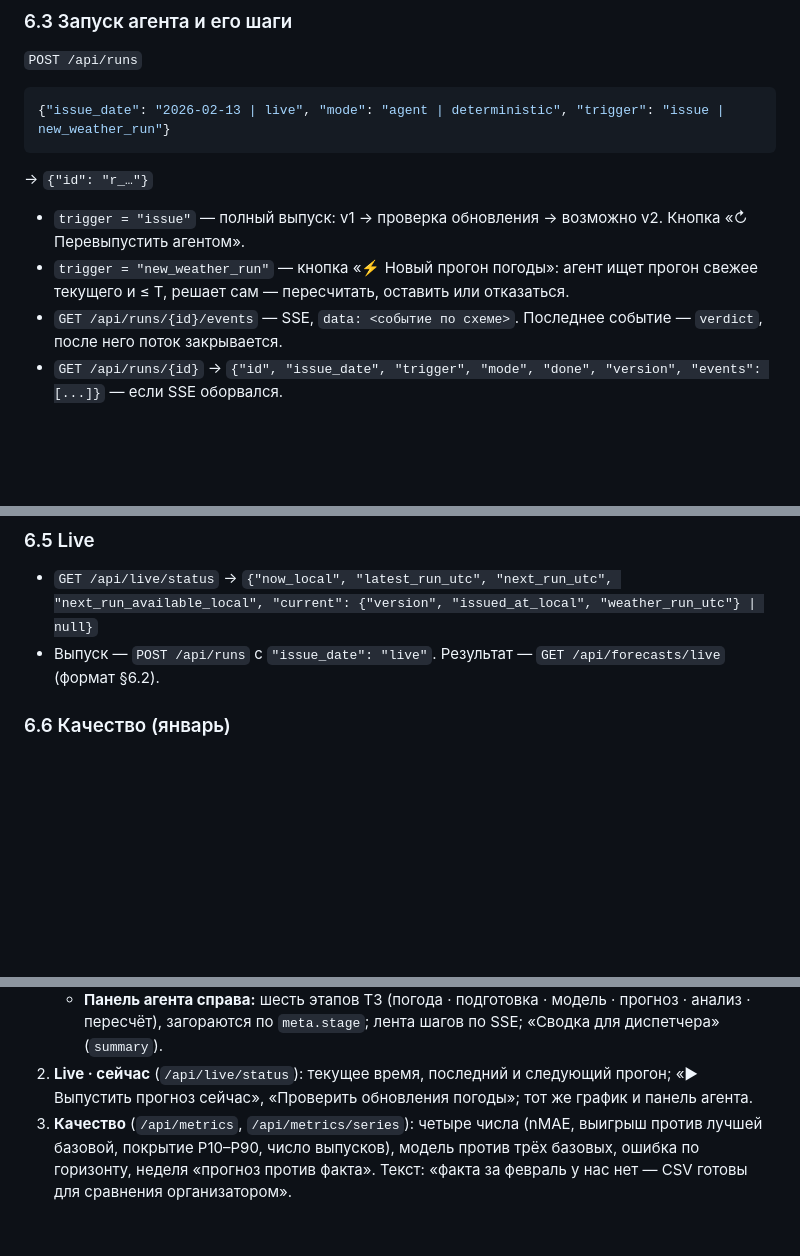
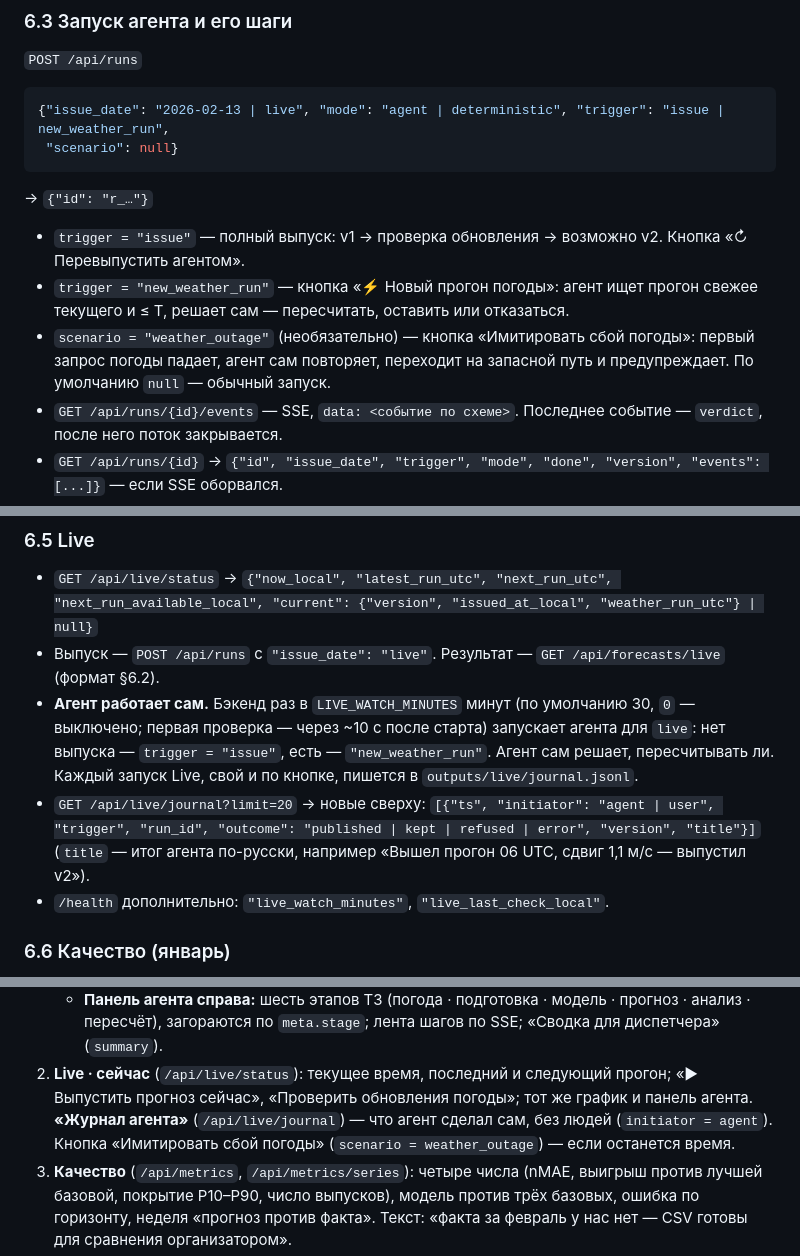
Before and after one commit to BAITC-Hacks/hack-07de2d2d-pushin-code, a Markdown page: docs/CONTRACT.md, 3 parts joined by grey strips. GitHub-like rendering; blank space fills up the shorter version.

Commit message:
[T0] contract v0.5: autonomous live watcher with a journal; weather outage scenario

````diff
--- a/docs/CONTRACT.md
+++ b/docs/CONTRACT.md
@@ -175,12 +176,15 @@ agent.run_issue(issue_date: str, *, mode: str = "agent", trigger: str = "issue",
 ### 6.3 Запуск агента и его шаги
 `POST /api/runs`
 ```json
-{"issue_date": "2026-02-13 | live", "mode": "agent | deterministic", "trigger": "issue | new_weather_run"}
+{"issue_date": "2026-02-13 | live", "mode": "agent | deterministic", "trigger": "issue | new_weather_run",
+ "scenario": null}
 ```
 → `{"id": "r_…"}`
 - `trigger = "issue"` — полный выпуск: v1 → проверка обновления → возможно v2. Кнопка «↻ Перевыпустить агентом».
 - `trigger = "new_weather_run"` — кнопка «⚡ Новый прогон погоды»: агент ищет прогон свежее текущего и ≤ T,
   решает сам — пересчитать, оставить или отказаться.
+- `scenario = "weather_outage"` (необязательно) — кнопка «Имитировать сбой погоды»: первый запрос погоды падает,
+  агент сам повторяет, переходит на запасной путь и предупреждает. По умолчанию `null` — обычный запуск.
 - `GET /api/runs/{id}/events` — SSE, `data: <событие по схеме>`. Последнее событие — `verdict`, после него
   поток закрывается.
 - `GET /api/runs/{id}` → `{"id", "issue_date", "trigger", "mode", "done", "version", "events": [...]}` —
@@ -197,6 +201,14 @@ agent.run_issue(issue_date: str, *, mode: str = "agent", trigger: str = "issue",
 - `GET /api/live/status` →
   `{"now_local", "latest_run_utc", "next_run_utc", "next_run_available_local", "current": {"version", "issued_at_local", "weather_run_utc"} | null}`
 - Выпуск — `POST /api/runs` с `"issue_date": "live"`. Результат — `GET /api/forecasts/live` (формат §6.2).
+- **Агент работает сам.** Бэкенд раз в `LIVE_WATCH_MINUTES` минут (по умолчанию 30, `0` — выключено; первая
+  проверка — через ~10 с после старта) запускает агента для `live`: нет выпуска — `trigger = "issue"`, есть —
+  `"new_weather_run"`. Агент сам решает, пересчитывать ли. Каждый запуск Live, свой и по кнопке, пишется в
+  `outputs/live/journal.jsonl`.
+- `GET /api/live/journal?limit=20` → новые сверху:
+  `[{"ts", "initiator": "agent | user", "trigger", "run_id", "outcome": "published | kept | refused | error", "version", "title"}]`
+  (`title` — итог агента по-русски, например «Вышел прогон 06 UTC, сдвиг 1,1 м/с — выпустил v2»).
+- `/health` дополнительно: `"live_watch_minutes"`, `"live_last_check_local"`.
 
 ### 6.6 Качество (январь)
 - `GET /api/metrics?from=2025-12-31&to=2026-01-29` →
@@ -239,7 +251,9 @@ python scripts/verify.py                                        # PASS/FAIL по
    - **Панель агента справа:** шесть этапов ТЗ (погода · подготовка · модель · прогноз · анализ · пересчёт),
      загораются по `meta.stage`; лента шагов по SSE; «Сводка для диспетчера» (`summary`).
 2. **Live · сейчас** (`/api/live/status`): текущее время, последний и следующий прогон; «▶ Выпустить прогноз сейчас»,
-   «Проверить обновления погоды»; тот же график и панель агента.
+   «Проверить обновления погоды»; тот же график и панель агента. **«Журнал агента»** (`/api/live/journal`) — что агент
+   сделал сам, без людей (`initiator = agent`). Кнопка «Имитировать сбой погоды» (`scenario = weather_outage`) —
+   если останется время.
 3. **Качество** (`/api/metrics`, `/api/metrics/series`): четыре числа (nMAE, выигрыш против лучшей базовой,
    покрытие P10–P90, число выпусков), модель против трёх базовых, ошибка по горизонту, неделя «прогноз против факта».
    Текст: «факта за февраль у нас нет — CSV готовы для сравнения организатором».
````
Also changed, not shown: other parts of docs/CONTRACT.md (+2 -1 lines).
